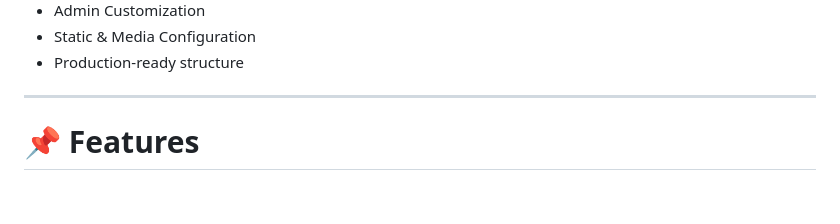
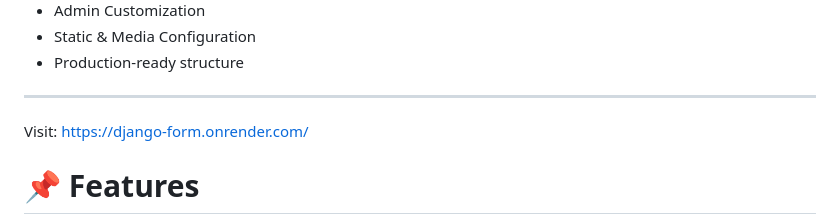
Before and after one commit to Md-Hasibul-Hasan/Django-Master-Form, a Markdown page: README.md, the part around the change. Drawn GitHub-style; blank space fills up the shorter version.

```diff
--- a/README.md
+++ b/README.md
@@ -16,6 +16,8 @@ This project demonstrates practical implementation of:
 - Production-ready structure
 
 ---
+
+Visit: https://django-form.onrender.com/
 
 # 📌 Features
 
```
